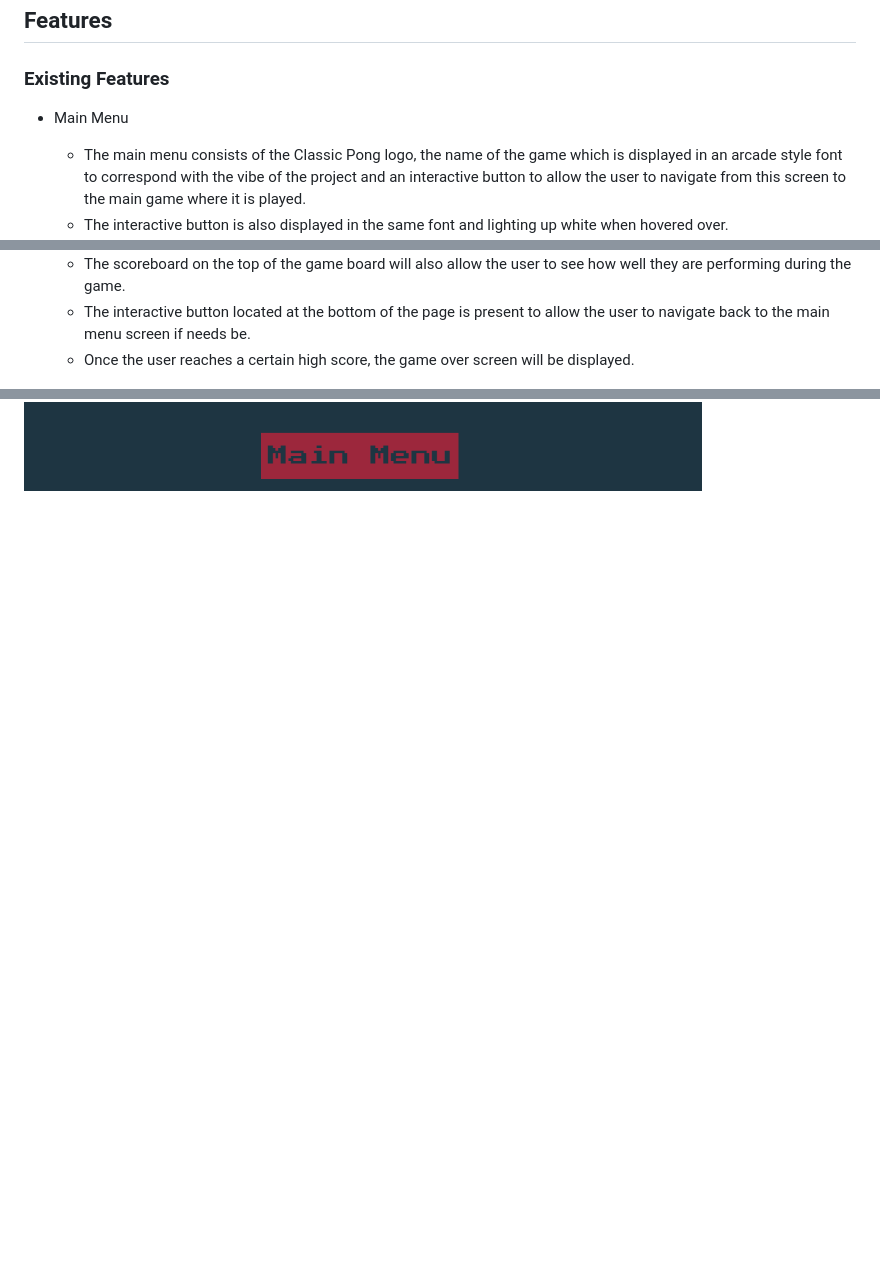
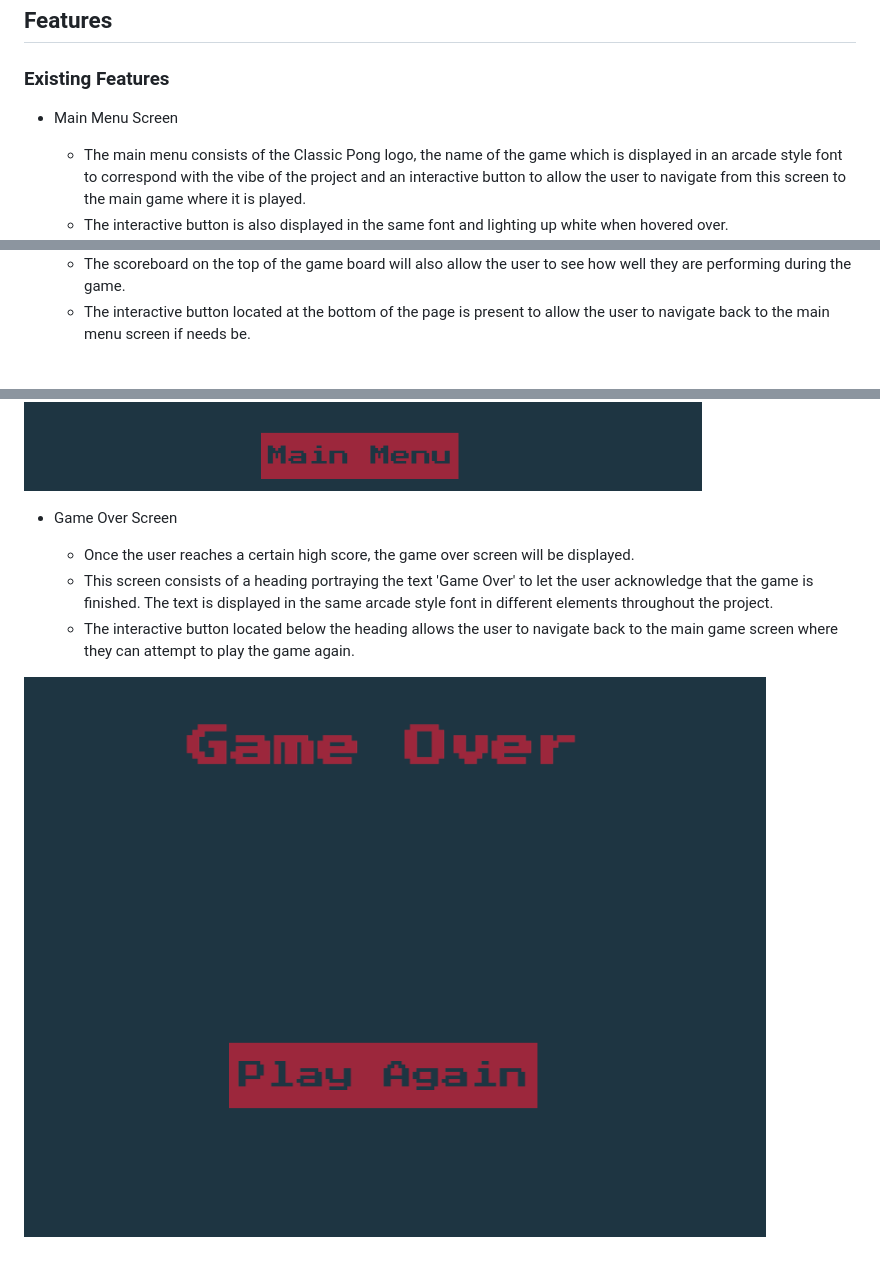
Before and after one commit to legenduzair/classic-pong, a Markdown page: README.md, 3 parts joined by grey strips. Rendered like a GitHub page; pictures changed too: documentation/screenshots/game-over-ss.png (added); blank space fills up the shorter version.

Commit message:
Add screenshot of game over screen to file explorer and readme and add features of this screen to readme

```diff
--- a/README.md
+++ b/README.md
@@ -33,7 +33,7 @@ Before initiating the project, I planned the layout and structure of the game ac
 ## Features
 
 ### Existing Features
-- Main Menu
+- Main Menu Screen
 
   - The main menu consists of the Classic Pong logo, the name of the game which is displayed in an arcade style font to correspond with the vibe of the project and an interactive button to allow the user to navigate from this screen to the main game where it is played.
   - The interactive button is also displayed in the same font and lighting up white when hovered over.
@@ -46,6 +46,13 @@ Before initiating the project, I planned the layout and structure of the game ac
   - The ball which is constantly moving and bouncing off the top and bottom walls, will have to be deflected off the user's paddle to attempt to bypass the computer's paddle to gain a score point.
   - The scoreboard on the top of the game board will also allow the user to see how well they are performing during the game.
   - The interactive button located at the bottom of the page is present to allow the user to navigate back to the main menu screen if needs be.
-  - Once the user reaches a certain high score, the game over screen will be displayed.
 
 ![Main Game](/documentation/screenshots/main-game-ss.png)
+
+- Game Over Screen
+
+  - Once the user reaches a certain high score, the game over screen will be displayed.
+  - This screen consists of a heading portraying the text 'Game Over' to let the user acknowledge that the game is finished. The text is displayed in the same arcade style font in different elements throughout the project.
+  - The interactive button located below the heading allows the user to navigate back to the main game screen where they can attempt to play the game again.
+
+![Game Over](/documentation/screenshots/game-over-ss.png)
```
